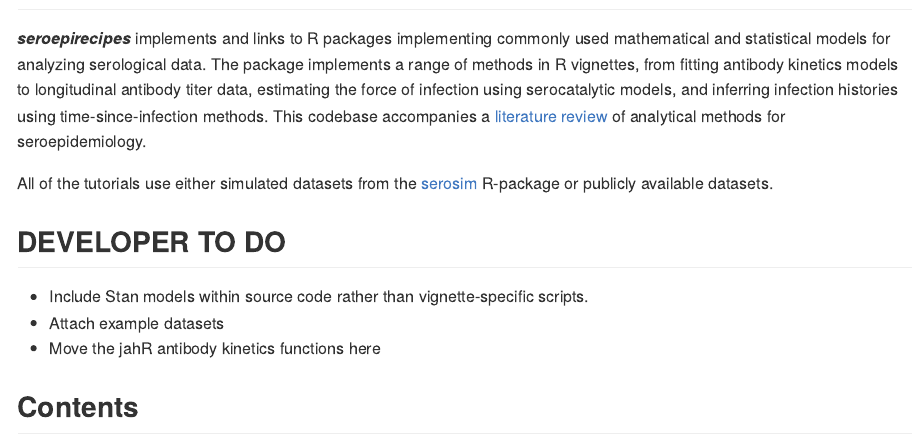
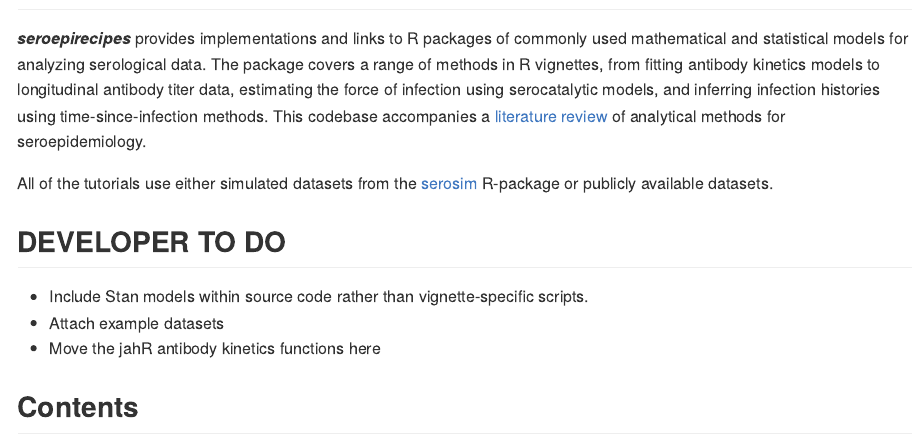
Before and after one commit to seroanalytics/seroepirecipes, an R Markdown document (README.Rmd): the page in a window 1100 px wide, from 100 px down. Rendered offline with R 4.5, knitr and Pandoc, with nearby package versions.

Commit message:
Update README.Rmd

```diff
--- a/README.Rmd
+++ b/README.Rmd
@@ -14,7 +14,7 @@ knitr::opts_chunk$set(
 <!-- badges: start -->
 <!-- badges: end -->
 
-***seroepirecipes***  implements and links to R packages implementing commonly used mathematical and statistical models for analyzing serological data. The package implements a range of methods in R vignettes, from fitting antibody kinetics models to longitudinal antibody titer data, estimating the force of infection using serocatalytic models, and inferring infection histories using time-since-infection methods. This codebase accompanies a [literature review](https://osf.io/kqdsn) of analytical methods for seroepidemiology.
+***seroepirecipes***  provides implementations and links to R packages of commonly used mathematical and statistical models for analyzing serological data. The package covers a range of methods in R vignettes, from fitting antibody kinetics models to longitudinal antibody titer data, estimating the force of infection using serocatalytic models, and inferring infection histories using time-since-infection methods. This codebase accompanies a [literature review](https://osf.io/kqdsn) of analytical methods for seroepidemiology.
 
 All of the tutorials use either simulated datasets from the [serosim](https://seroanalytics.github.io/serosim/) R-package or publicly available datasets.
 
```
